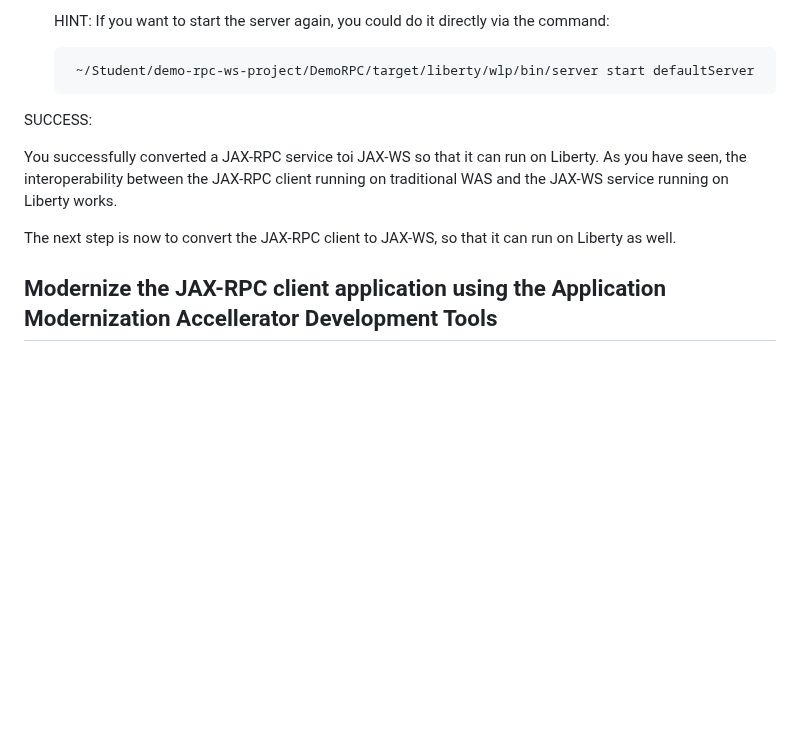
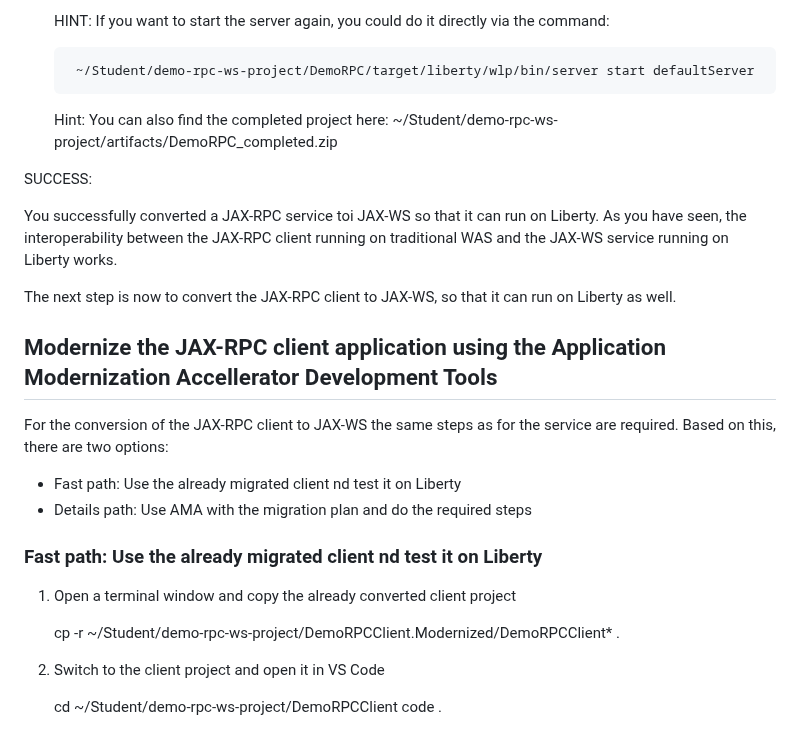
Before and after one commit to LarsBesselmann/JAX-RPC_Demo, a Markdown page: README.md, the part around the change. Rendered like a GitHub page; blank space fills up the shorter version.

Commit message:
Add client doc

```diff
--- a/README.md
+++ b/README.md
@@ -469,6 +469,9 @@ The following files shhould get listed:
 
 		~/Student/demo-rpc-ws-project/DemoRPC/target/liberty/wlp/bin/server start defaultServer
 
+	Hint: You can also find the completed project here:
+	~/Student/demo-rpc-ws-project/artifacts/DemoRPC_completed.zip
+
 
  SUCCESS:
 
@@ -478,3 +481,19 @@ The next step is now to convert the JAX-RPC client to JAX-WS, so that it can run
 
 
 ## Modernize the JAX-RPC client application using the Application Modernization Accellerator Development Tools
+
+For the conversion of the JAX-RPC client to JAX-WS the same steps as for the service are required. Based on this, there are two options:
+
+- Fast path: Use the already migrated client nd test it on Liberty
+- Details path: Use AMA with the migration plan and do the required steps
+
+### Fast path: Use the already migrated client nd test it on Liberty
+
+1. Open a terminal window and copy the already converted client project
+
+	cp -r ~/Student/demo-rpc-ws-project/DemoRPCClient.Modernized/DemoRPCClient* .
+
+2. Switch to the client project and open it in VS Code
+
+	cd ~/Student/demo-rpc-ws-project/DemoRPCClient
+	code .
```
